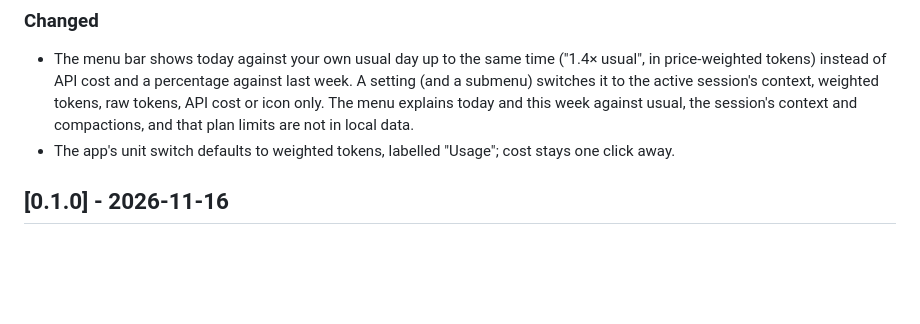
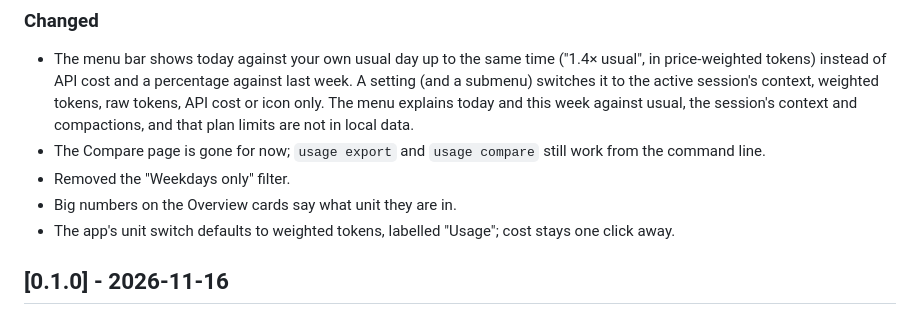
Before and after one commit to jravas/claude-usage-analytics, a Markdown page: CHANGELOG.md, the part around the change. GitHub-like rendering; blank space fills up the shorter version.

```diff
--- a/CHANGELOG.md
+++ b/CHANGELOG.md
@@ -14,6 +14,10 @@ All notable changes to this project are documented here. The format follows
   active session's context, weighted tokens, raw tokens, API cost or icon
   only. The menu explains today and this week against usual, the session's
   context and compactions, and that plan limits are not in local data.
+- The Compare page is gone for now; `usage export` and `usage compare` still
+  work from the command line.
+- Removed the "Weekdays only" filter.
+- Big numbers on the Overview cards say what unit they are in.
 - The app's unit switch defaults to weighted tokens, labelled "Usage"; cost
   stays one click away.
 
```
Also changed, not shown: README.md (+1 -3 lines), docs/screenshots/insights.jpg, docs/screenshots/overview.jpg, docs/screenshots/project.jpg, docs/screenshots/session-detail.jpg, 5 other files.
